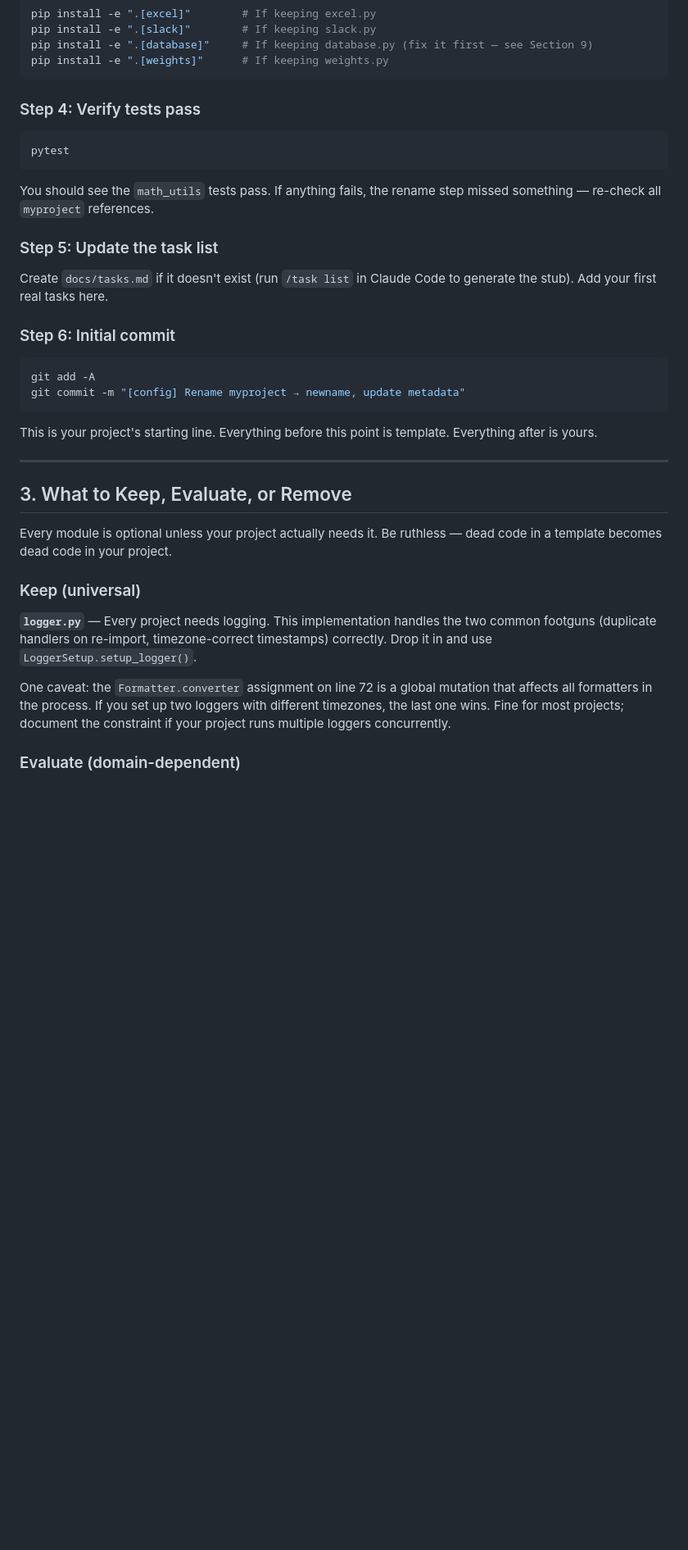
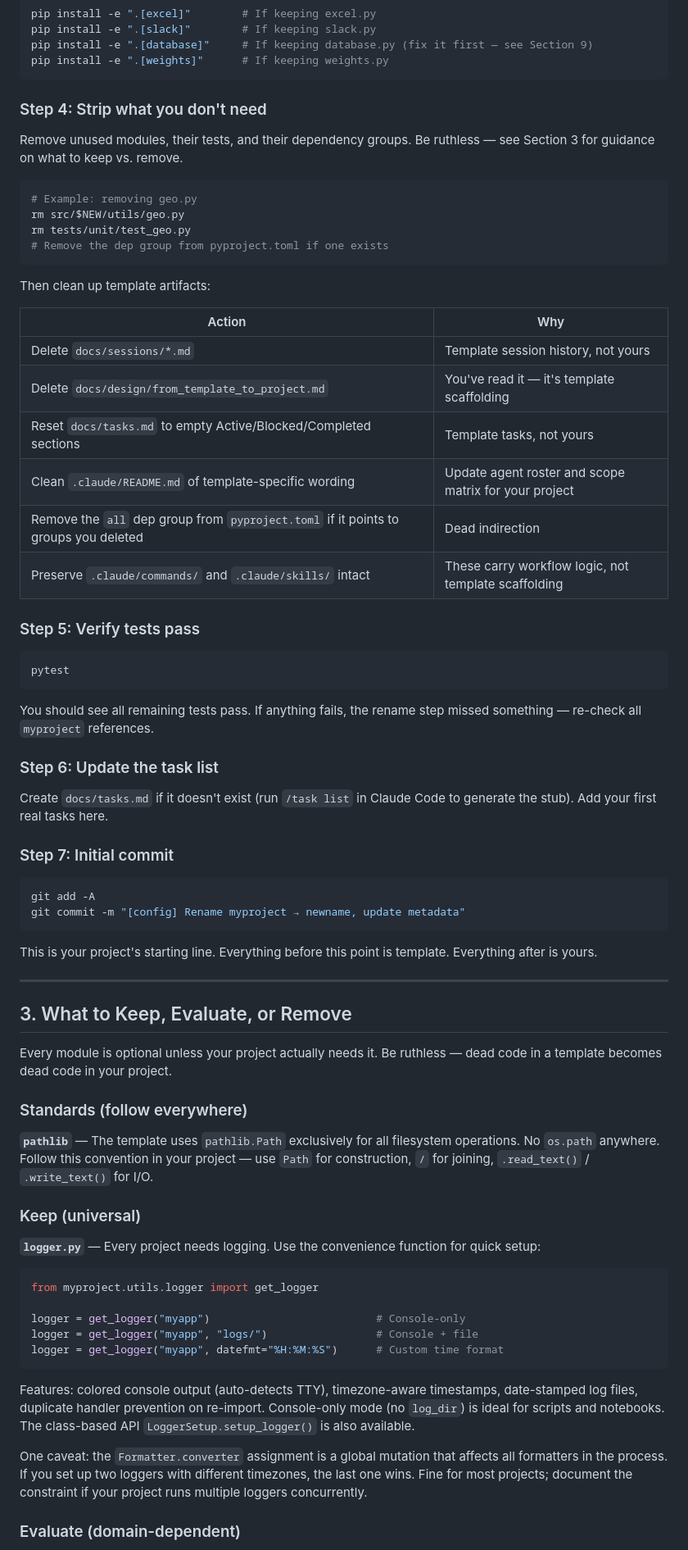
Before and after one commit to jhutchison0/tacsop, a Markdown page: docs/design/from_template_to_project.md, the part around one of its changes. Shown at 82% size. Drawn GitHub-style; blank space fills up the shorter version.

````diff
--- a/docs/design/from_template_to_project.md
+++ b/docs/design/from_template_to_project.md
@@ -92,19 +92,41 @@ pip install -e ".[database]"     # If keeping database.py (fix it first — see
 pip install -e ".[weights]"      # If keeping weights.py
 ```
 
-### Step 4: Verify tests pass
+### Step 4: Strip what you don't need
+
+Remove unused modules, their tests, and their dependency groups. Be ruthless — see Section 3 for guidance on what to keep vs. remove.
+
+```bash
+# Example: removing geo.py
+rm src/$NEW/utils/geo.py
+rm tests/unit/test_geo.py
+# Remove the dep group from pyproject.toml if one exists
+```
+
+Then clean up template artifacts:
+
+| Action | Why |
+|--------|-----|
+| Delete `docs/sessions/*.md` | Template session history, not yours |
+| Delete `docs/design/from_template_to_project.md` | You've read it — it's template scaffolding |
+| Reset `docs/tasks.md` to empty Active/Blocked/Completed sections | Template tasks, not yours |
+| Clean `.claude/README.md` of template-specific wording | Update agent roster and scope matrix for your project |
+| Remove the `all` dep group from `pyproject.toml` if it points to groups you deleted | Dead indirection |
+| Preserve `.claude/commands/` and `.claude/skills/` intact | These carry workflow logic, not template scaffolding |
+
+### Step 5: Verify tests pass
 
 ```bash
 pytest
 ```
 
-You should see the `math_utils` tests pass. If anything fails, the rename step missed something — re-check all `myproject` references.
+You should see all remaining tests pass. If anything fails, the rename step missed something — re-check all `myproject` references.
 
-### Step 5: Update the task list
+### Step 6: Update the task list
 
 Create `docs/tasks.md` if it doesn't exist (run `/task list` in Claude Code to generate the stub). Add your first real tasks here.
 
-### Step 6: Initial commit
+### Step 7: Initial commit
 
 ```bash
 git add -A
@@ -119,11 +141,25 @@ This is your project's starting line. Everything before this point is template.
 
 Every module is optional unless your project actually needs it. Be ruthless — dead code in a template becomes dead code in your project.
 
+### Standards (follow everywhere)
+
+**`pathlib`** — The template uses `pathlib.Path` exclusively for all filesystem operations. No `os.path` anywhere. Follow this convention in your project — use `Path` for construction, `/` for joining, `.read_text()` / `.write_text()` for I/O.
+
 ### Keep (universal)
 
-**`logger.py`** — Every project needs logging. This implementation handles the two common footguns (duplicate handlers on re-import, timezone-correct timestamps) correctly. Drop it in and use `LoggerSetup.setup_logger()`.
+**`logger.py`** — Every project needs logging. Use the convenience function for quick setup:
 
-One caveat: the `Formatter.converter` assignment on line 72 is a global mutation that affects all formatters in the process. If you set up two loggers with different timezones, the last one wins. Fine for most projects; document the constraint if your project runs multiple loggers concurrently.
+```python
+from myproject.utils.logger import get_logger
+
+logger = get_logger("myapp")                          # Console-only
+logger = get_logger("myapp", "logs/")                 # Console + file
+logger = get_logger("myapp", datefmt="%H:%M:%S")      # Custom time format
+```
+
+Features: colored console output (auto-detects TTY), timezone-aware timestamps, date-stamped log files, duplicate handler prevention on re-import. Console-only mode (no `log_dir`) is ideal for scripts and notebooks. The class-based API `LoggerSetup.setup_logger()` is also available.
+
+One caveat: the `Formatter.converter` assignment is a global mutation that affects all formatters in the process. If you set up two loggers with different timezones, the last one wins. Fine for most projects; document the constraint if your project runs multiple loggers concurrently.
 
 ### Evaluate (domain-dependent)
 
````
Also changed, not shown: other parts of docs/design/from_template_to_project.md (+33 -87 lines).
